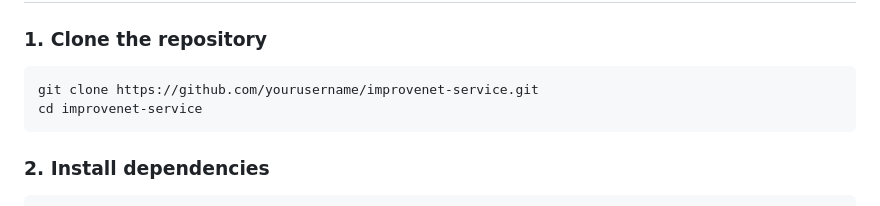
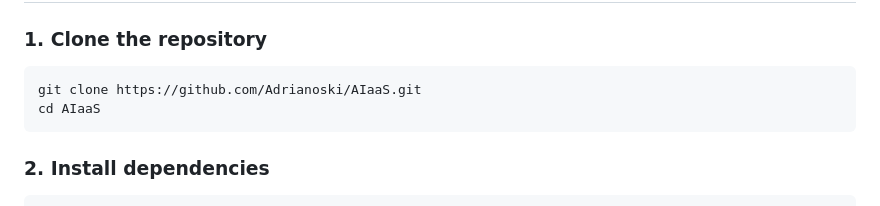
Before and after one commit to Adrianoski/AIaaS, a Markdown page: README.md, the part around the change. Drawn GitHub-style.

````diff
--- a/README.md
+++ b/README.md
@@ -12,8 +12,8 @@ Designed for constrained devices such as **Jetson Nano**, **Raspberry Pi 4**, an
 ### 1. Clone the repository
 
 ```bash
-git clone https://github.com/yourusername/improvenet-service.git
-cd improvenet-service
+git clone https://github.com/Adrianoski/AIaaS.git
+cd AIaaS
 ```
 
 ### 2. Install dependencies
````
